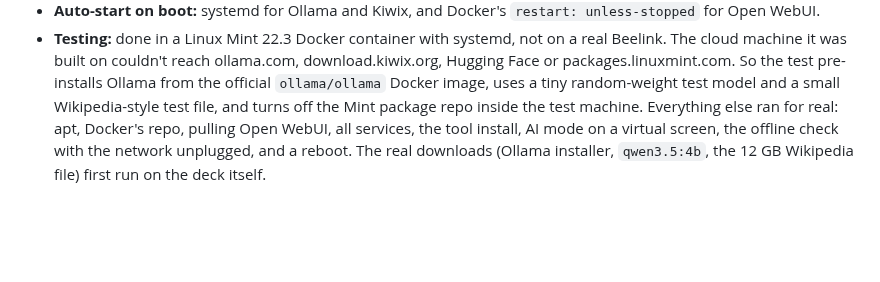
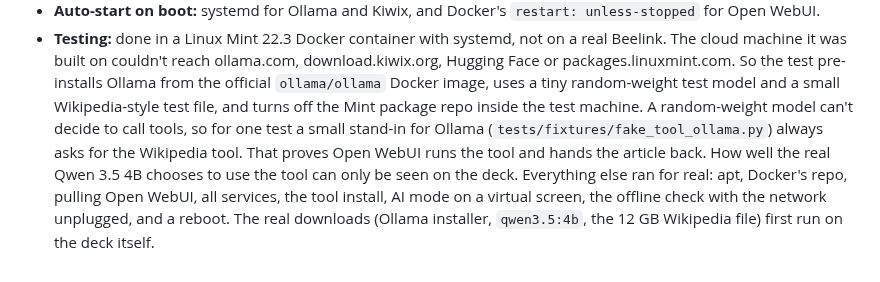
Before and after one commit to epicp484-glitch/Cyberdeck-setup, a Markdown page: README.md, the part around one of its changes. Drawn GitHub-style; blank space fills up the shorter version.

```diff
--- a/README.md
+++ b/README.md
@@ -292,6 +298,9 @@ Things I had to decide without asking. Change any of them in `config.env`.
   machine it was built on couldn't reach ollama.com, download.kiwix.org, Hugging Face or packages.linuxmint.com.
   So the test pre-installs Ollama from the official `ollama/ollama` Docker image, uses a tiny random-weight
   test model and a small Wikipedia-style test file, and turns off the Mint package repo inside the test machine.
+  A random-weight model can't decide to call tools, so for one test a small stand-in for Ollama
+  (`tests/fixtures/fake_tool_ollama.py`) always asks for the Wikipedia tool. That proves Open WebUI runs the tool and
+  hands the article back. How well the real Qwen 3.5 4B chooses to use the tool can only be seen on the deck.
   Everything else ran for real: apt, Docker's repo, pulling Open WebUI, all services, the tool install,
   AI mode on a virtual screen, the offline check with the network unplugged, and a reboot.
   The real downloads (Ollama installer, `qwen3.5:4b`, the 12 GB Wikipedia file) first run on the deck itself.
```
Also changed, not shown: other parts of README.md (+10 -4 lines), docs/ai-mode-kiosk.png (added), 1 other file.
